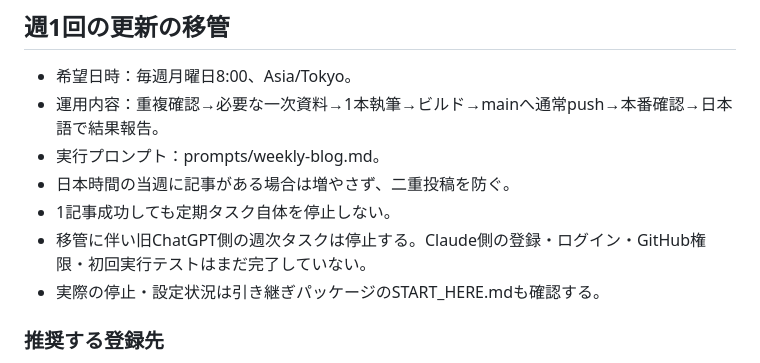
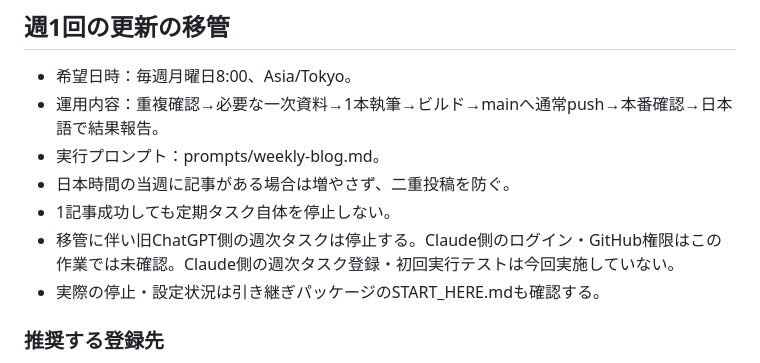
Before and after one commit to osmail1006-cell/oizumikikaku, a Markdown page: CLAUDE_HANDOFF.md, the part around the change. Rendered like a GitHub page.

Commit message:
Clarify which Claude-side migration steps remain unverified

```diff
--- a/CLAUDE_HANDOFF.md
+++ b/CLAUDE_HANDOFF.md
@@ -86,7 +86,7 @@ public/はGit管理対象外。画像images/は旧ファイルを保存してい
 - 実行プロンプト：prompts/weekly-blog.md。
 - 日本時間の当週に記事がある場合は増やさず、二重投稿を防ぐ。
 - 1記事成功しても定期タスク自体を停止しない。
-- 移管に伴い旧ChatGPT側の週次タスクは停止する。Claude側の登録・ログイン・GitHub権限・初回実行テストはまだ完了していない。
+- 移管に伴い旧ChatGPT側の週次タスクは停止する。Claude側のログイン・GitHub権限はこの作業では未確認。Claude側の週次タスク登録・初回実行テストは今回実施していない。
 - 実際の停止・設定状況は引き継ぎパッケージのSTART_HERE.mdも確認する。
 
 ### 推奨する登録先
```
Also changed, not shown: START_HERE.md (+1 -1 lines).
